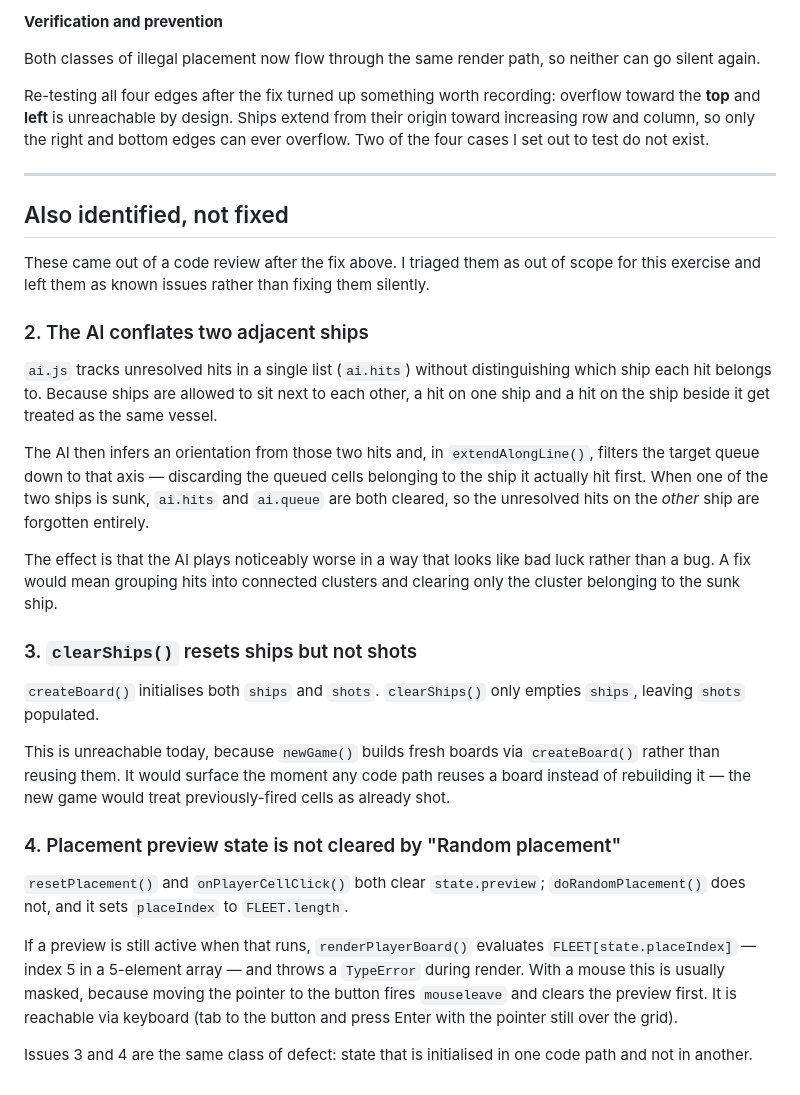
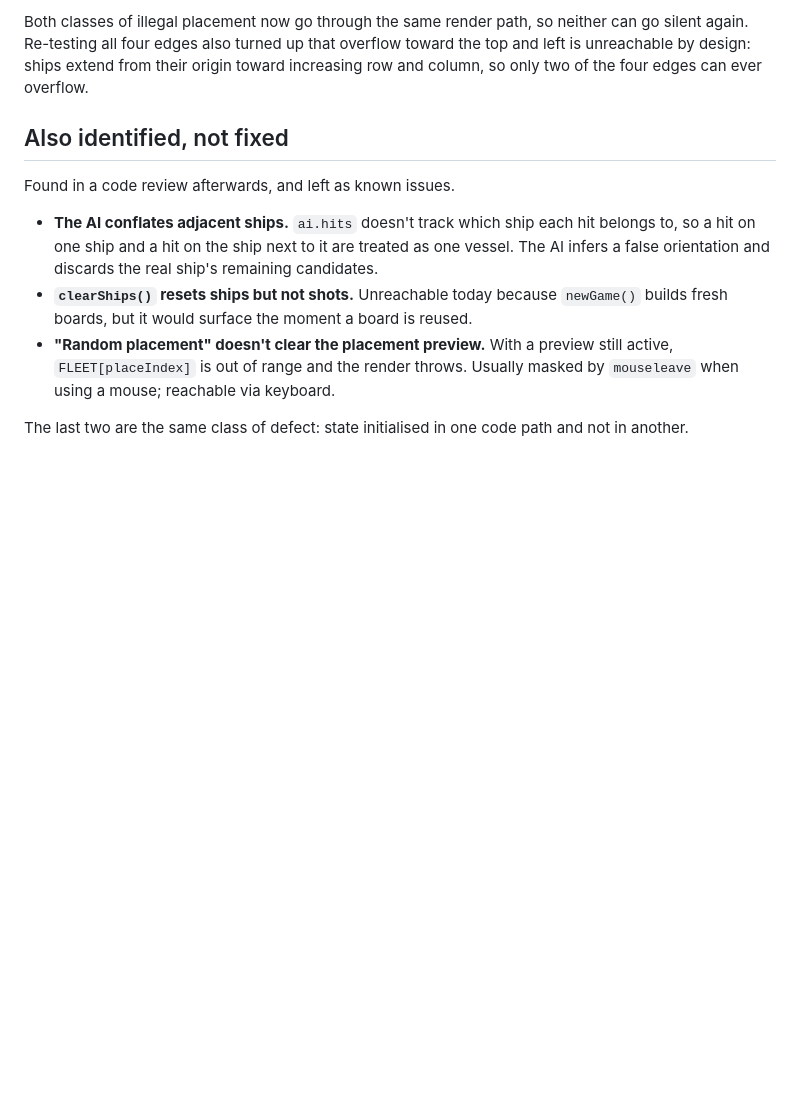
Before and after one commit to junfuji/battleship-game, a Markdown page: BUGS.md, the part around one of its changes. GitHub-like rendering; blank space fills up the shorter version.

```diff
--- a/BUGS.md
+++ b/BUGS.md
@@ -98,55 +57,21 @@ had a different requirement — it needs cells even when the placement is invali
 
-**Verification and prevention**
-
-Both classes of illegal placement now flow through the same render path, so neither can
-go silent again.
-
-Re-testing all four edges after the fix turned up something worth recording: overflow
-toward the **top** and **left** is unreachable by design. Ships extend from their origin
-toward increasing row and column, so only the right and bottom edges can ever overflow.
-Two of the four cases I set out to test do not exist.
-
----
+Both classes of illegal placement now go through the same render path, so neither can go
+silent again. Re-testing all four edges also turned up that overflow toward the top and
+left is unreachable by design: ships extend from their origin toward increasing row and
+column, so only two of the four edges can ever overflow.
 
 ## Also identified, not fixed
 
-These came out of a code review after the fix above. I triaged them as out of scope for
-this exercise and left them as known issues rather than fixing them silently.
+Found in a code review afterwards, and left as known issues.
 
-### 2. The AI conflates two adjacent ships
+- **The AI conflates adjacent ships.** `ai.hits` doesn't track which ship each hit belongs
+  to, so a hit on one ship and a hit on the ship next to it are treated as one vessel. The
+  AI infers a false orientation and discards the real ship's remaining candidates.
+- **`clearShips()` resets ships but not shots.** Unreachable today because `newGame()`
+  builds fresh boards, but it would surface the moment a board is reused.
+- **"Random placement" doesn't clear the placement preview.** With a preview still active,
+  `FLEET[placeIndex]` is out of range and the render throws. Usually masked by `mouseleave`
+  when using a mouse; reachable via keyboard.
 
-`ai.js` tracks unresolved hits in a single list (`ai.hits`) without distinguishing which
-ship each hit belongs to. Because ships are allowed to sit next to each other, a hit on
-one ship and a hit on the ship beside it get treated as the same vessel.
-
-The AI then infers an orientation from those two hits and, in `extendAlongLine()`,
-filters the target queue down to that axis — discarding the queued cells belonging to the
-ship it actually hit first. When one of the two ships is sunk, `ai.hits` and `ai.queue`
-are both cleared, so the unresolved hits on the *other* ship are forgotten entirely.
-
-The effect is that the AI plays noticeably worse in a way that looks like bad luck rather
-than a bug. A fix would mean grouping hits into connected clusters and clearing only the
-cluster belonging to the sunk ship.
-
-### 3. `clearShips()` resets ships but not shots
-
-`createBoard()` initialises both `ships` and `shots`. `clearShips()` only empties `ships`,
-leaving `shots` populated.
-
-This is unreachable today, because `newGame()` builds fresh boards via `createBoard()`
-rather than reusing them. It would surface the moment any code path reuses a board instead
-of rebuilding it — the new game would treat previously-fired cells as already shot.
-
-### 4. Placement preview state is not cleared by "Random placement"
-
-`resetPlacement()` and `onPlayerCellClick()` both clear `state.preview`;
-`doRandomPlacement()` does not, and it sets `placeIndex` to `FLEET.length`.
-
-If a preview is still active when that runs, `renderPlayerBoard()` evaluates
-`FLEET[state.placeIndex]` — index 5 in a 5-element array — and throws a `TypeError`
-during render. With a mouse this is usually masked, because moving the pointer to the
-button fires `mouseleave` and clears the preview first. It is reachable via keyboard
-(tab to the button and press Enter with the pointer still over the grid).
-
-Issues 3 and 4 are the same class of defect: state that is initialised in one code path
-and not in another.
+The last two are the same class of defect: state initialised in one code path and not in
+another.
```
Also changed, not shown: other parts of BUGS.md (+25 -66 lines).
